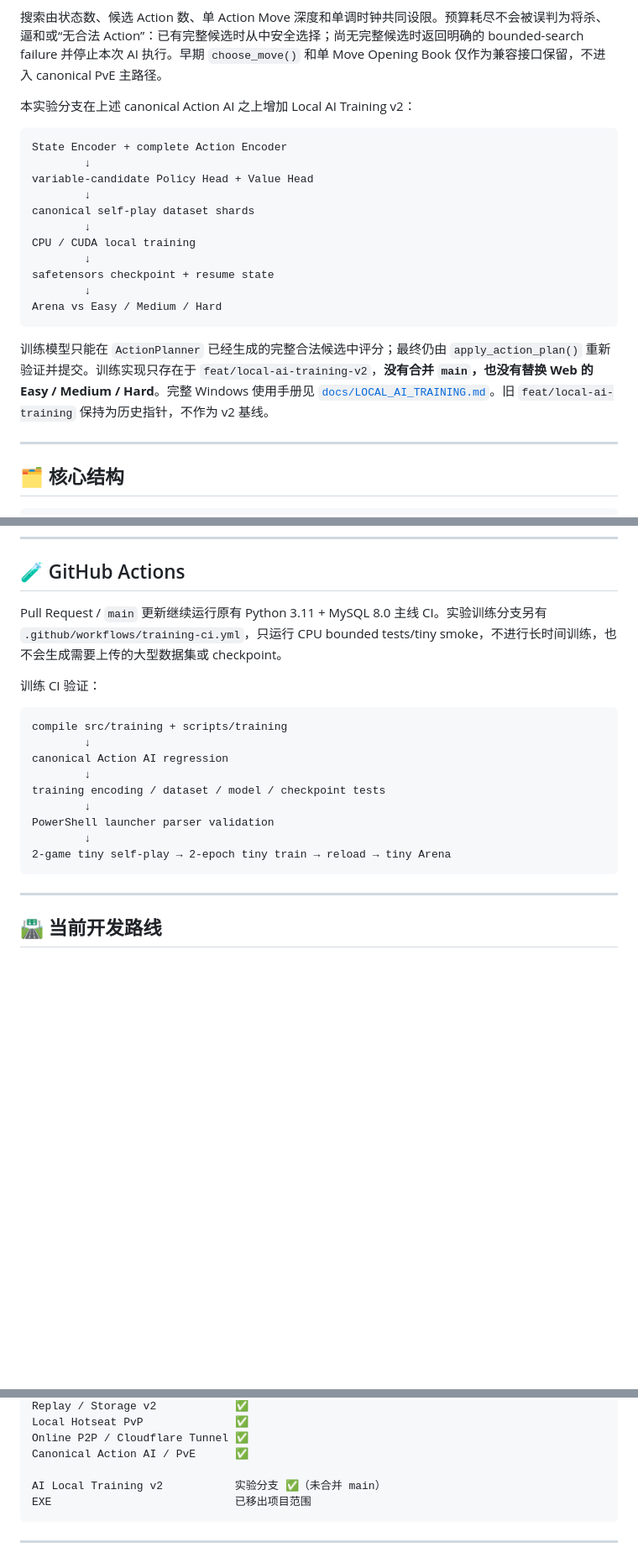
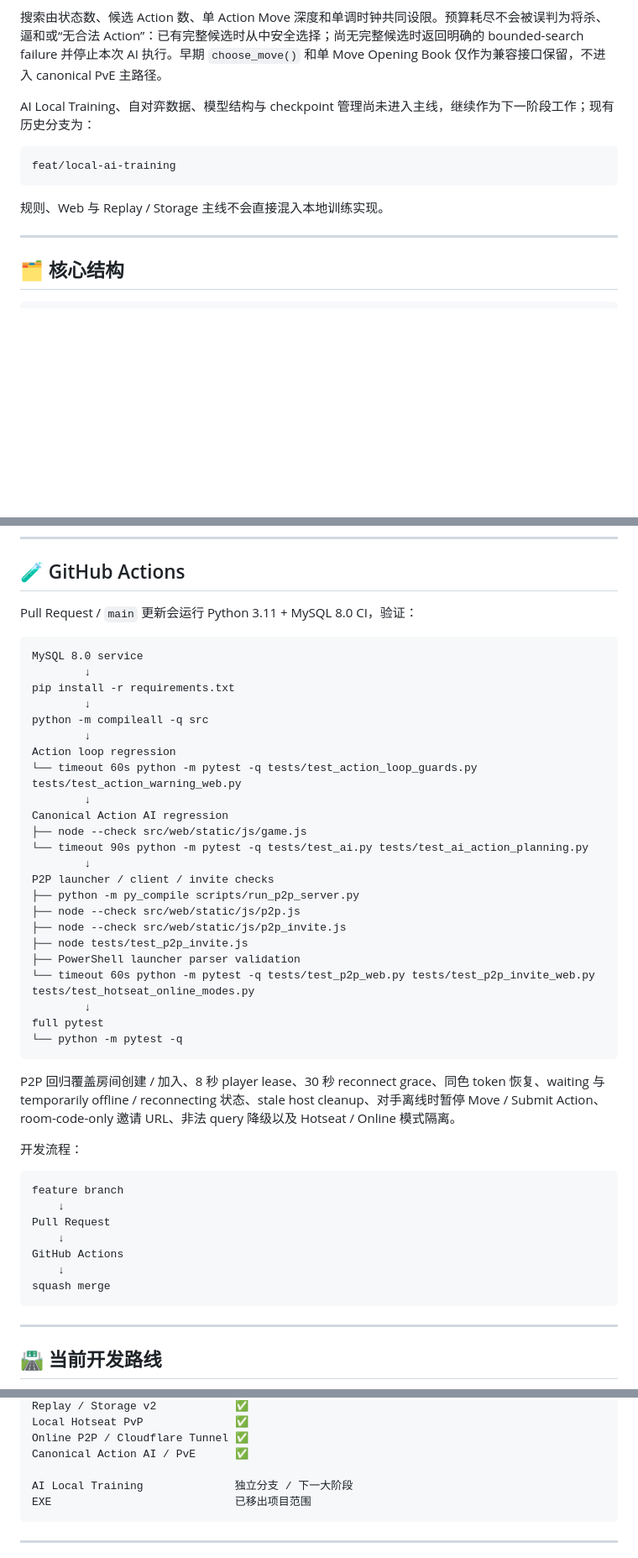
Before and after one commit to Polarzen/5Dchess, a Markdown page: README.md, 3 parts joined by grey strips. Shown at 84% size. GitHub-like rendering; blank space fills up the shorter version.

Commit message:
docs(training): minimize experimental README notice

````diff
--- a/README.md
+++ b/README.md
@@ -376,23 +378,13 @@ PvE 现在使用 canonical Action 级 AI。AI 在引擎快照上规划一个可
 
 搜索由状态数、候选 Action 数、单 Action Move 深度和单调时钟共同设限。预算耗尽不会被误判为将杀、逼和或“无合法 Action”：已有完整候选时从中安全选择；尚无完整候选时返回明确的 bounded-search failure 并停止本次 AI 执行。早期 `choose_move()` 和单 Move Opening Book 仅作为兼容接口保留，不进入 canonical PvE 主路径。
 
-本实验分支在上述 canonical Action AI 之上增加 Local AI Training v2：
+AI Local Training、自对弈数据、模型结构与 checkpoint 管理尚未进入主线，继续作为下一阶段工作；现有历史分支为：
 
 ```text
-State Encoder + complete Action Encoder
-        ↓
-variable-candidate Policy Head + Value Head
-        ↓
-canonical self-play dataset shards
-        ↓
-CPU / CUDA local training
-        ↓
-safetensors checkpoint + resume state
-        ↓
-Arena vs Easy / Medium / Hard
+feat/local-ai-training
 ```
 
-训练模型只能在 `ActionPlanner` 已经生成的完整合法候选中评分；最终仍由 `apply_action_plan()` 重新验证并提交。训练实现只存在于 `feat/local-ai-training-v2`，**没有合并 `main`，也没有替换 Web 的 Easy / Medium / Hard**。完整 Windows 使用手册见 [`docs/LOCAL_AI_TRAINING.md`](docs/LOCAL_AI_TRAINING.md)。旧 `feat/local-ai-training` 保持为历史指针，不作为 v2 基线。
+规则、Web 与 Replay / Storage 主线不会直接混入本地训练实现。
 
 ---
 
@@ -481,20 +466,46 @@ python src/main.py --web
 
 ## 🧪 GitHub Actions
 
-Pull Request / `main` 更新继续运行原有 Python 3.11 + MySQL 8.0 主线 CI。实验训练分支另有 `.github/workflows/training-ci.yml`，只运行 CPU bounded tests/tiny smoke，不进行长时间训练，也不会生成需要上传的大型数据集或 checkpoint。
-
-训练 CI 验证：
+Pull Request / `main` 更新会运行 Python 3.11 + MySQL 8.0 CI，验证：
 
 ```text
-compile src/training + scripts/training
+MySQL 8.0 service
         ↓
-canonical Action AI regression
+pip install -r requirements.txt
         ↓
-training encoding / dataset / model / checkpoint tests
+python -m compileall -q src
         ↓
-PowerShell launcher parser validation
+Action loop regression
+└── timeout 60s python -m pytest -q tests/test_action_loop_guards.py tests/test_action_warning_web.py
         ↓
-2-game tiny self-play → 2-epoch tiny train → reload → tiny Arena
+Canonical Action AI regression
+├── node --check src/web/static/js/game.js
+└── timeout 90s python -m pytest -q tests/test_ai.py tests/test_ai_action_planning.py
+        ↓
+P2P launcher / client / invite checks
+├── python -m py_compile scripts/run_p2p_server.py
+├── node --check src/web/static/js/p2p.js
+├── node --check src/web/static/js/p2p_invite.js
+├── node tests/test_p2p_invite.js
+├── PowerShell launcher parser validation
+└── timeout 60s python -m pytest -q tests/test_p2p_web.py tests/test_p2p_invite_web.py tests/test_hotseat_online_modes.py
+        ↓
+full pytest
+└── python -m pytest -q
+```
+
+P2P 回归覆盖房间创建 / 加入、8 秒 player lease、30 秒 reconnect grace、同色 token 恢复、waiting 与 temporarily offline / reconnecting 状态、stale host cleanup、对手离线时暂停 Move / Submit Action、room-code-only 邀请 URL、非法 query 降级以及 Hotseat / Online 模式隔离。
+
+开发流程：
+
+```text
+feature branch
+    ↓
+Pull Request
+    ↓
+GitHub Actions
+    ↓
+squash merge
 ```
 
 ---
@@ -519,7 +530,7 @@ Local Hotseat PvP              ✅
 Online P2P / Cloudflare Tunnel ✅
 Canonical Action AI / PvE      ✅
 
-AI Local Training v2           实验分支 ✅（未合并 main）
+AI Local Training              独立分支 / 下一大阶段
 EXE                            已移出项目范围
 ```
 
````
Also changed, not shown: other parts of README.md (+5 -10 lines).
